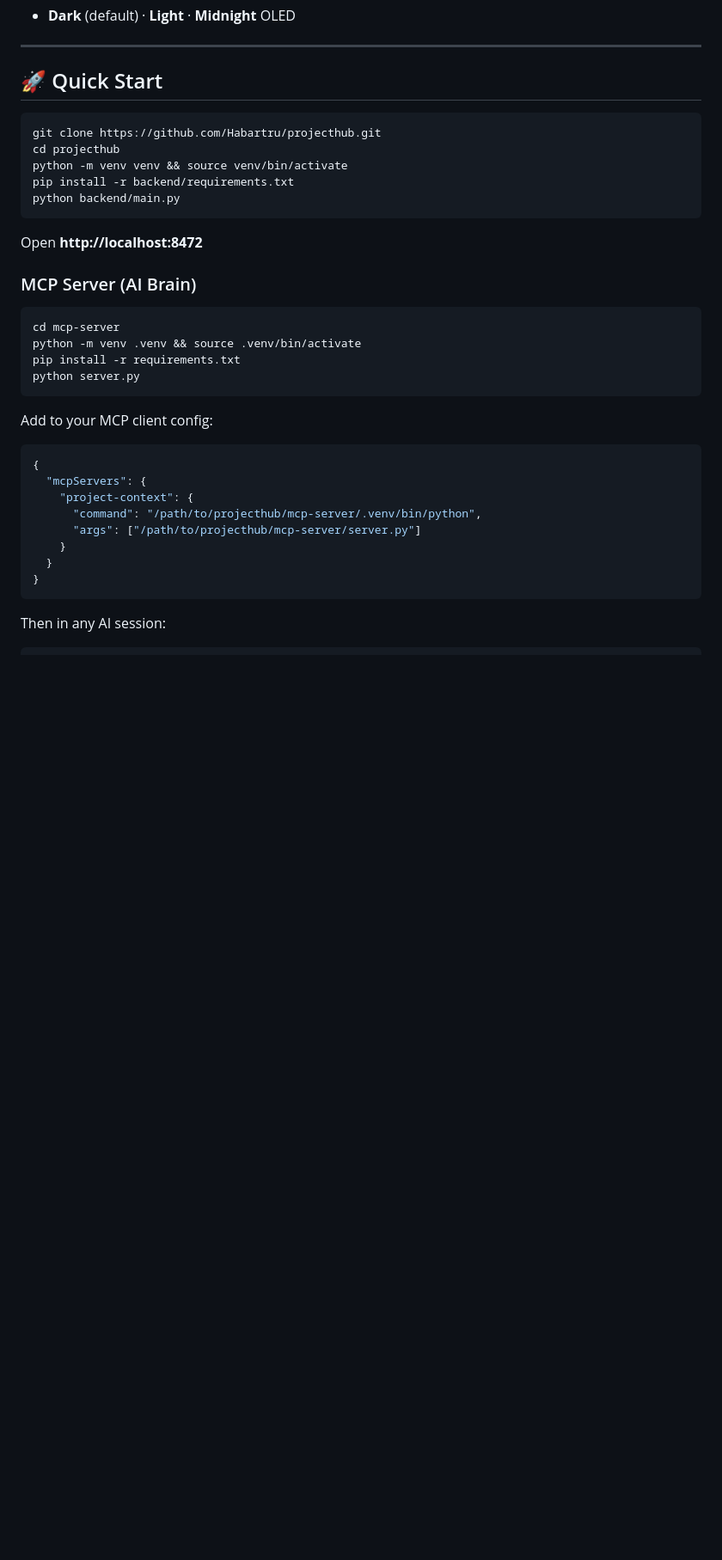
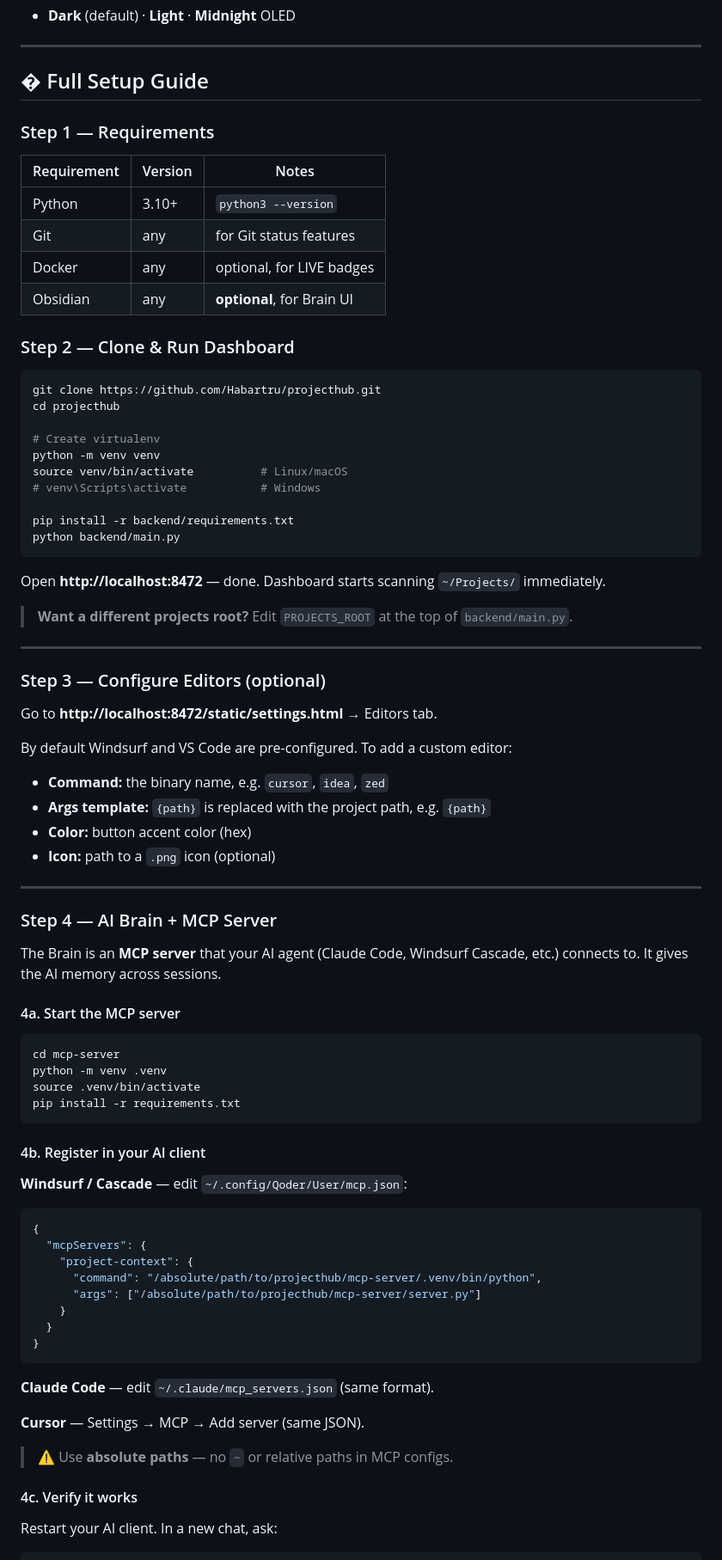
Before and after one commit to Habartru/projecthub, a Markdown page: README.md, the part around one of its changes. Shown at 86% size. Drawn GitHub-style; blank space fills up the shorter version.

````diff
--- a/README.md
+++ b/README.md
@@ -54,39 +54,84 @@ It also has a built-in **AI Brain** powered by an MCP server: log insights from
 
 ---
 
-## 🚀 Quick Start
+## � Full Setup Guide
+
+### Step 1 — Requirements
+
+| Requirement | Version | Notes |
+|-------------|---------|-------|
+| Python | 3.10+ | `python3 --version` |
+| Git | any | for Git status features |
+| Docker | any | optional, for LIVE badges |
+| Obsidian | any | **optional**, for Brain UI |
+
+### Step 2 — Clone & Run Dashboard
 
 ```bash
 git clone https://github.com/Habartru/projecthub.git
 cd projecthub
-python -m venv venv && source venv/bin/activate
+
+# Create virtualenv
+python -m venv venv
+source venv/bin/activate          # Linux/macOS
+# venv\Scripts\activate           # Windows
+
 pip install -r backend/requirements.txt
 python backend/main.py
 ```
 
-Open **http://localhost:8472**
+Open **http://localhost:8472** — done. Dashboard starts scanning `~/Projects/` immediately.
 
-### MCP Server (AI Brain)
+> **Want a different projects root?** Edit `PROJECTS_ROOT` at the top of `backend/main.py`.
+
+---
+
+### Step 3 — Configure Editors (optional)
+
+Go to **http://localhost:8472/static/settings.html** → Editors tab.
+
+By default Windsurf and VS Code are pre-configured. To add a custom editor:
+- **Command:** the binary name, e.g. `cursor`, `idea`, `zed`
+- **Args template:** `{path}` is replaced with the project path, e.g. `{path}`
+- **Color:** button accent color (hex)
+- **Icon:** path to a `.png` icon (optional)
+
+---
+
+### Step 4 — AI Brain + MCP Server
+
+The Brain is an **MCP server** that your AI agent (Claude Code, Windsurf Cascade, etc.) connects to. It gives the AI memory across sessions.
+
+#### 4a. Start the MCP server
 
 ```bash
 cd mcp-server
-python -m venv .venv && source .venv/bin/activate
+python -m venv .venv
+source .venv/bin/activate
 pip install -r requirements.txt
-python server.py
 ```
 
-Add to your MCP client config:
+#### 4b. Register in your AI client
 
+**Windsurf / Cascade** — edit `~/.config/Qoder/User/mcp.json`:
 ```json
 {
   "mcpServers": {
     "project-context": {
-      "command": "/path/to/projecthub/mcp-server/.venv/bin/python",
-      "args": ["/path/to/projecthub/mcp-server/server.py"]
+      "command": "/absolute/path/to/projecthub/mcp-server/.venv/bin/python",
+      "args": ["/absolute/path/to/projecthub/mcp-server/server.py"]
     }
   }
 }
 ```
 
-Then in any AI session:
+**Claude Code** — edit `~/.claude/mcp_servers.json` (same format).
+
+**Cursor** — Settings → MCP → Add server (same JSON).
+
+> ⚠️ Use **absolute paths** — no `~` or relative paths in MCP configs.
+
+#### 4c. Verify it works
+
+Restart your AI client. In a new chat, ask:
 ```
````
Also changed, not shown: other parts of README.md (+74 -3 lines).
